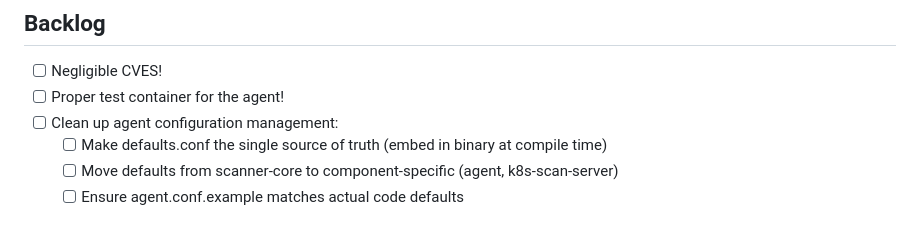
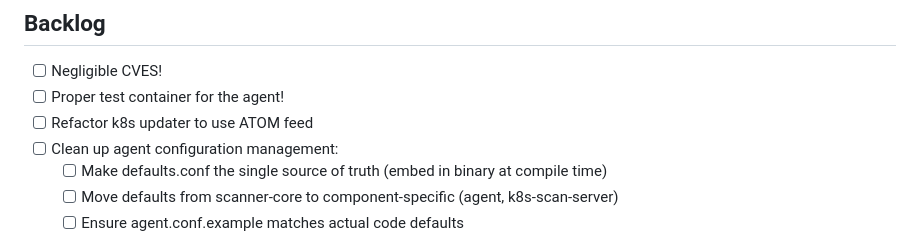
Before and after one commit to bvboe/b2s-go, a Markdown page: TODO.md, the part around the change. Drawn GitHub-style.

Commit message:
Updated toco

```diff
--- a/TODO.md
+++ b/TODO.md
@@ -9,6 +9,7 @@
 ## Backlog
 - [ ] Negligible CVES!
 - [ ] Proper test container for the agent!
+- [ ] Refactor k8s updater to use ATOM feed
 - [ ] Clean up agent configuration management:
   - [ ] Make defaults.conf the single source of truth (embed in binary at compile time)
   - [ ] Move defaults from scanner-core to component-specific (agent, k8s-scan-server)
```
